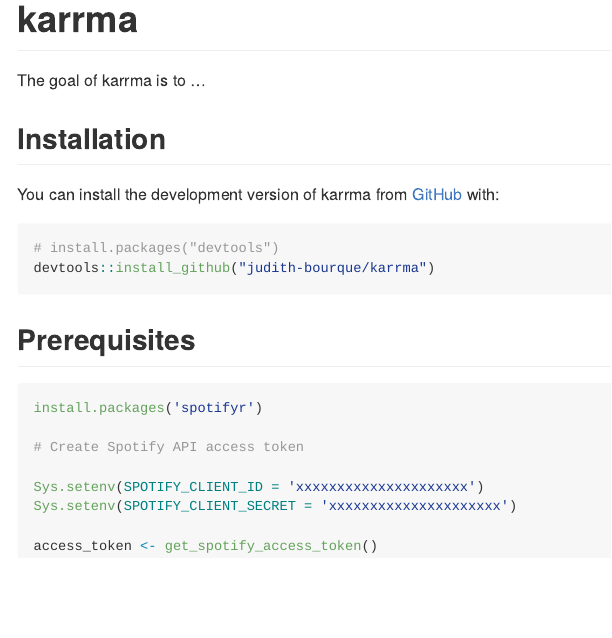
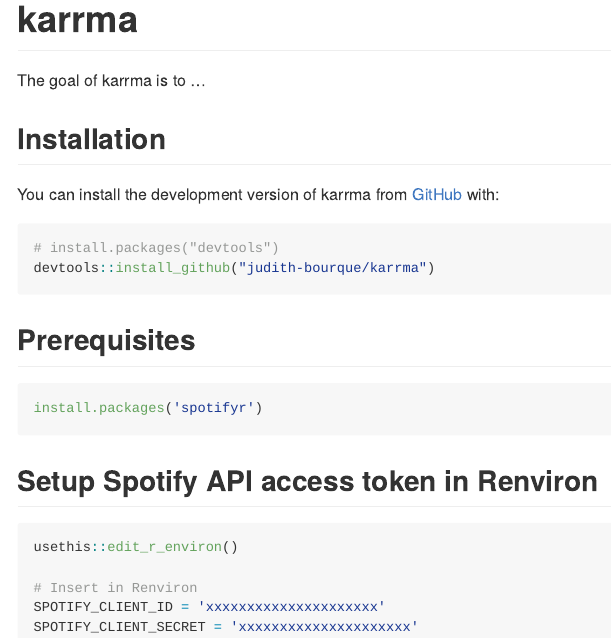
Before and after one commit to judith-bourque/karrma, an R Markdown document (README.Rmd): the page in a window 1100 px wide, from its top. The pictures show the output file README.md that the author committed with the source, drawn offline in the style of GitHub.

Commit message:
Add instructions for Renviron

````diff
--- a/README.Rmd
+++ b/README.Rmd
@@ -33,11 +33,14 @@
 
 ```{r eval = FALSE}
 install.packages('spotifyr')
+```
 
-# Create Spotify API access token
+## Setup Spotify API access token in Renviron
 
-Sys.setenv(SPOTIFY_CLIENT_ID = 'xxxxxxxxxxxxxxxxxxxxx')
-Sys.setenv(SPOTIFY_CLIENT_SECRET = 'xxxxxxxxxxxxxxxxxxxxx')
+```{r eval = FALSE}
+usethis::edit_r_environ()
 
-access_token <- get_spotify_access_token()
+# Insert in Renviron
+SPOTIFY_CLIENT_ID = 'xxxxxxxxxxxxxxxxxxxxx'
+SPOTIFY_CLIENT_SECRET = 'xxxxxxxxxxxxxxxxxxxxx'
 ```
````
Also changed, not shown: README.md.
